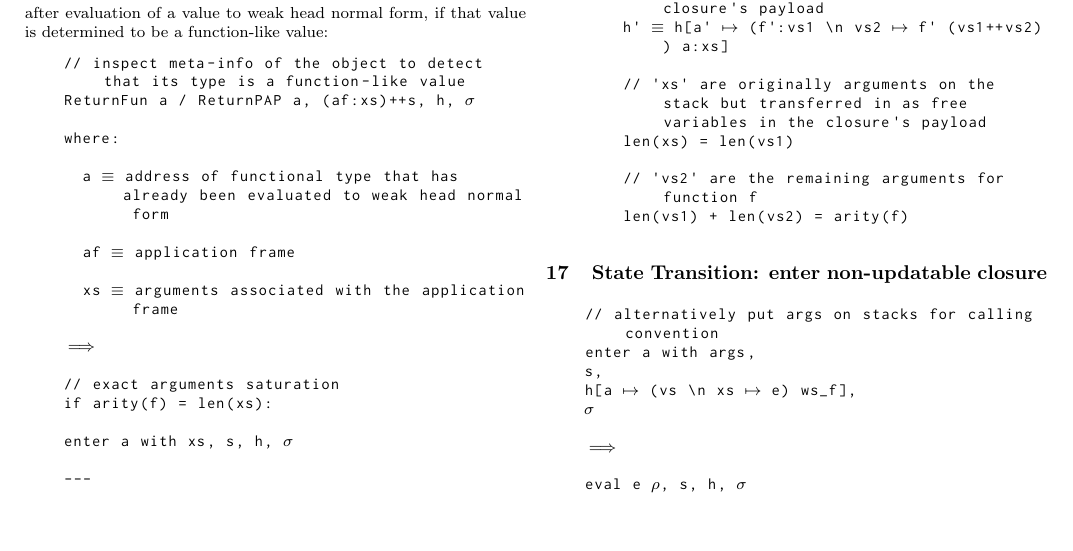
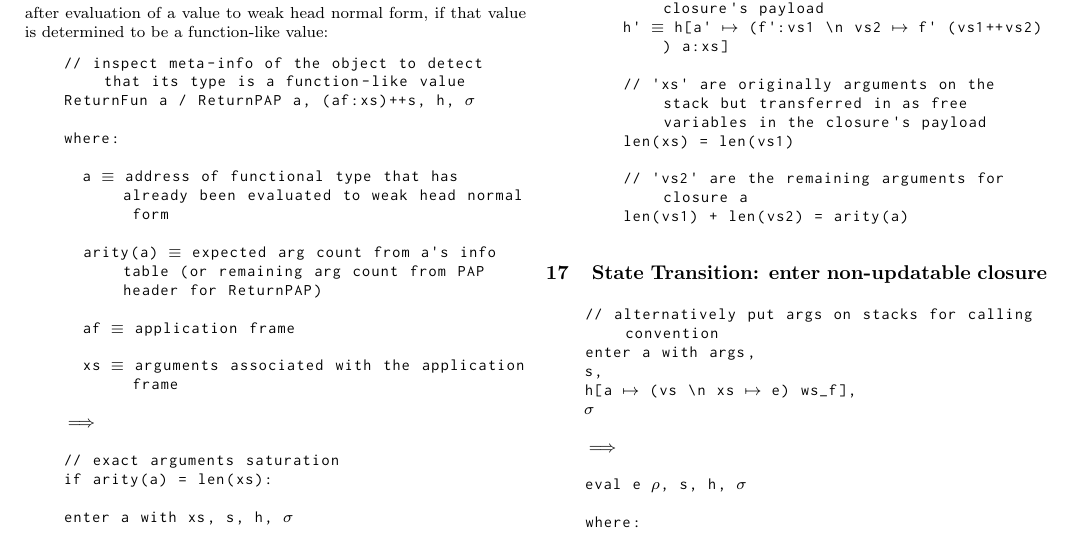
Before and after one commit to hypersimplex/nabla, a LaTeX document (doc/stg.tex): part of page 4 of 6, cut so that both start at the same text, the shorter picture padded with empty space. Compiled offline with pdfLaTeX.

Commit message:
doc: stg.tex: fix typo, add more notes

```diff
--- a/doc/stg.tex
+++ b/doc/stg.tex
@@ -439,6 +439,8 @@
 
       a $\equiv$ address of functional type that has already been evaluated to weak head normal form
 
+      arity(a) $\equiv$ expected arg count from a's info table (or remaining arg count from PAP header for ReturnPAP)
+
       af $\equiv$ application frame
 
       xs $\equiv$ arguments associated with the application frame
@@ -446,7 +448,7 @@
     $\implies$
 
     // exact arguments saturation
-    if arity(f) = len(xs):
+    if arity(a) = len(xs):
 
     enter a with xs, s, h, $\sigma$
 
@@ -488,8 +490,8 @@
         // 'xs' are originally arguments on the stack but transferred in as free variables in the closure's payload
         len(xs) = len(vs1)
 
-        // 'vs2' are the remaining arguments for function f
-        len(vs1) + len(vs2) = arity(f)
+        // 'vs2' are the remaining arguments for closure a
+        len(vs1) + len(vs2) = arity(a)
   \end{lstlisting}
 
   \section{State Transition: enter non-updatable closure}
```
Also changed, not shown: doc/stg.pdf, doc/stg.tex (6 more changed lines).
